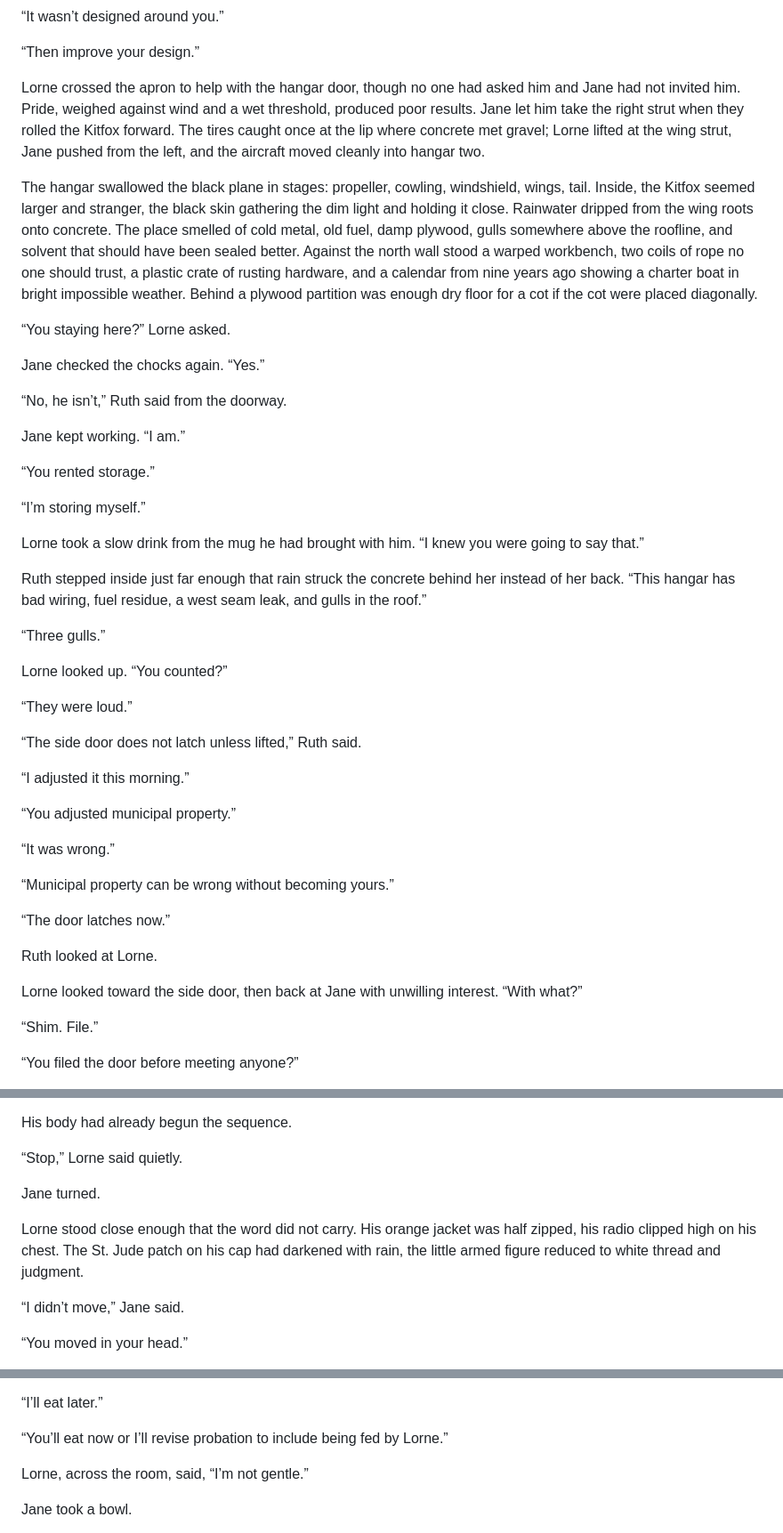
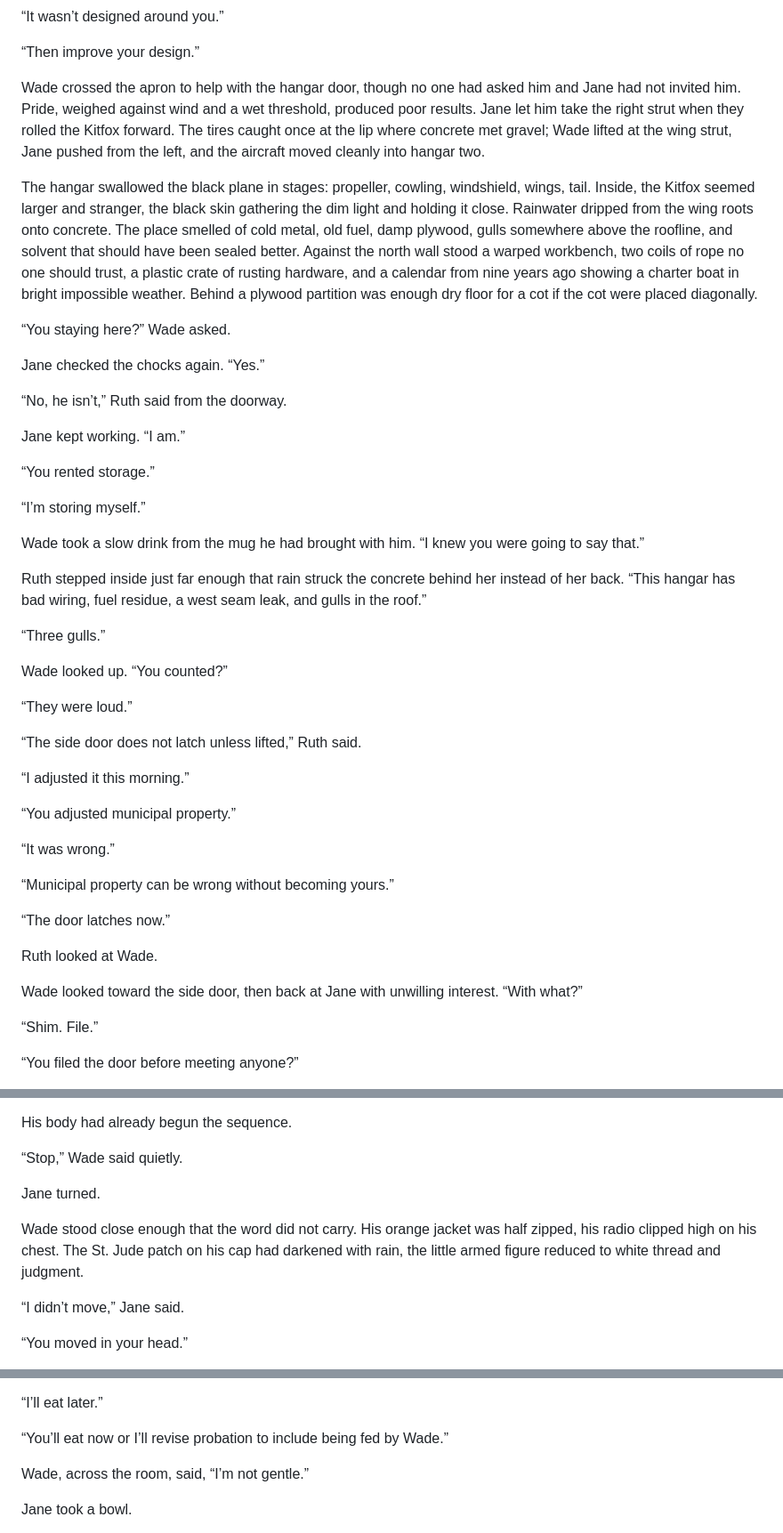
Before and after one commit to jain-Igtm/kitfox, a Markdown page: manuscript/chapter-01-st-judes-head.md, 3 parts joined by grey strips. Shown at 89% size. Rendered like a GitHub page.

```diff
--- a/manuscript/chapter-01-st-judes-head.md
+++ b/manuscript/chapter-01-st-judes-head.md
@@ -152,11 +152,11 @@ The phrase struck harder than it should have. For a moment the rain lost texture
 
 “Then improve your design.”
 
-Lorne crossed the apron to help with the hangar door, though no one had asked him and Jane had not invited him. Pride, weighed against wind and a wet threshold, produced poor results. Jane let him take the right strut when they rolled the Kitfox forward. The tires caught once at the lip where concrete met gravel; Lorne lifted at the wing strut, Jane pushed from the left, and the aircraft moved cleanly into hangar two.
+Wade crossed the apron to help with the hangar door, though no one had asked him and Jane had not invited him. Pride, weighed against wind and a wet threshold, produced poor results. Jane let him take the right strut when they rolled the Kitfox forward. The tires caught once at the lip where concrete met gravel; Wade lifted at the wing strut, Jane pushed from the left, and the aircraft moved cleanly into hangar two.
 
 The hangar swallowed the black plane in stages: propeller, cowling, windshield, wings, tail. Inside, the Kitfox seemed larger and stranger, the black skin gathering the dim light and holding it close. Rainwater dripped from the wing roots onto concrete. The place smelled of cold metal, old fuel, damp plywood, gulls somewhere above the roofline, and solvent that should have been sealed better. Against the north wall stood a warped workbench, two coils of rope no one should trust, a plastic crate of rusting hardware, and a calendar from nine years ago showing a charter boat in bright impossible weather. Behind a plywood partition was enough dry floor for a cot if the cot were placed diagonally.
 
-“You staying here?” Lorne asked.
+“You staying here?” Wade asked.
 
 Jane checked the chocks again. “Yes.”
 
@@ -168,13 +168,13 @@ Jane kept working. “I am.”
 
 “I’m storing myself.”
 
-Lorne took a slow drink from the mug he had brought with him. “I knew you were going to say that.”
+Wade took a slow drink from the mug he had brought with him. “I knew you were going to say that.”
 
 Ruth stepped inside just far enough that rain struck the concrete behind her instead of her back. “This hangar has bad wiring, fuel residue, a west seam leak, and gulls in the roof.”
 
 “Three gulls.”
 
-Lorne looked up. “You counted?”
+Wade looked up. “You counted?”
 
 “They were loud.”
 
@@ -190,9 +190,9 @@ Lorne looked up. “You counted?”
 
 “The door latches now.”
 
-Ruth looked at Lorne.
+Ruth looked at Wade.
 
-Lorne looked toward the side door, then back at Jane with unwilling interest. “With what?”
+Wade looked toward the side door, then back at Jane with unwilling interest. “With what?”
 
 “Shim. File.”
 
@@ -458,11 +458,11 @@ Jane looked through the window toward hangar two. The black nose of the Kitfox w
 
 His body had already begun the sequence.
 
-“Stop,” Lorne said quietly.
+“Stop,” Wade said quietly.
 
 Jane turned.
 
-Lorne stood close enough that the word did not carry. His orange jacket was half zipped, his radio clipped high on his chest. The St. Jude patch on his cap had darkened with rain, the little armed figure reduced to white thread and judgment.
+Wade stood close enough that the word did not carry. His orange jacket was half zipped, his radio clipped high on his chest. The St. Jude patch on his cap had darkened with rain, the little armed figure reduced to white thread and judgment.
 
 “I didn’t move,” Jane said.
 
@@ -632,9 +632,9 @@ She pointed toward a slow cooker on the side counter beside stacked paper bowls.
 
 “I’ll eat later.”
 
-“You’ll eat now or I’ll revise probation to include being fed by Lorne.”
+“You’ll eat now or I’ll revise probation to include being fed by Wade.”
 
-Lorne, across the room, said, “I’m not gentle.”
+Wade, across the room, said, “I’m not gentle.”
 
 Jane took a bowl.
 
```
Also changed, not shown: other parts of manuscript/chapter-01-st-judes-head.md (+21 -21 lines).
